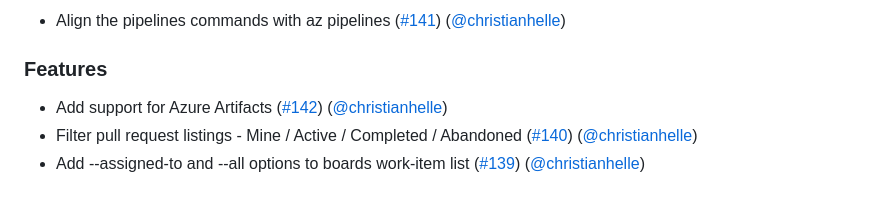
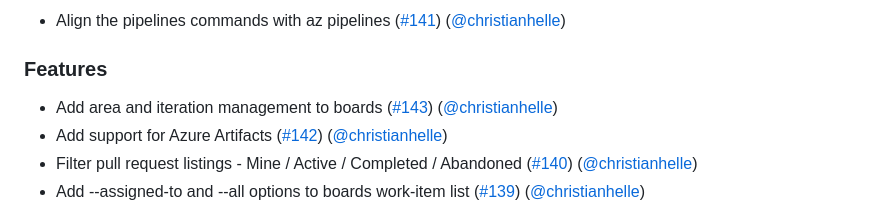
Before and after one commit to christianhelle/azdocli, a Markdown page: CHANGELOG.md, the part around the change. Rendered like a GitHub page.

Commit message:
Update changelog [skip ci]

```diff
--- a/CHANGELOG.md
+++ b/CHANGELOG.md
@@ -6,6 +6,7 @@
 - Align the pipelines commands with az pipelines ([#141](https://github.com/christianhelle/azdocli/pull/141)) ([@christianhelle](https://github.com/christianhelle/))
 
 ### Features
+- Add area and iteration management to boards ([#143](https://github.com/christianhelle/azdocli/pull/143)) ([@christianhelle](https://github.com/christianhelle/))
 - Add support for Azure Artifacts ([#142](https://github.com/christianhelle/azdocli/pull/142)) ([@christianhelle](https://github.com/christianhelle/))
 - Filter pull request listings - Mine / Active / Completed / Abandoned ([#140](https://github.com/christianhelle/azdocli/pull/140)) ([@christianhelle](https://github.com/christianhelle/))
 - Add --assigned-to and --all options to boards work-item list ([#139](https://github.com/christianhelle/azdocli/pull/139)) ([@christianhelle](https://github.com/christianhelle/))
```
